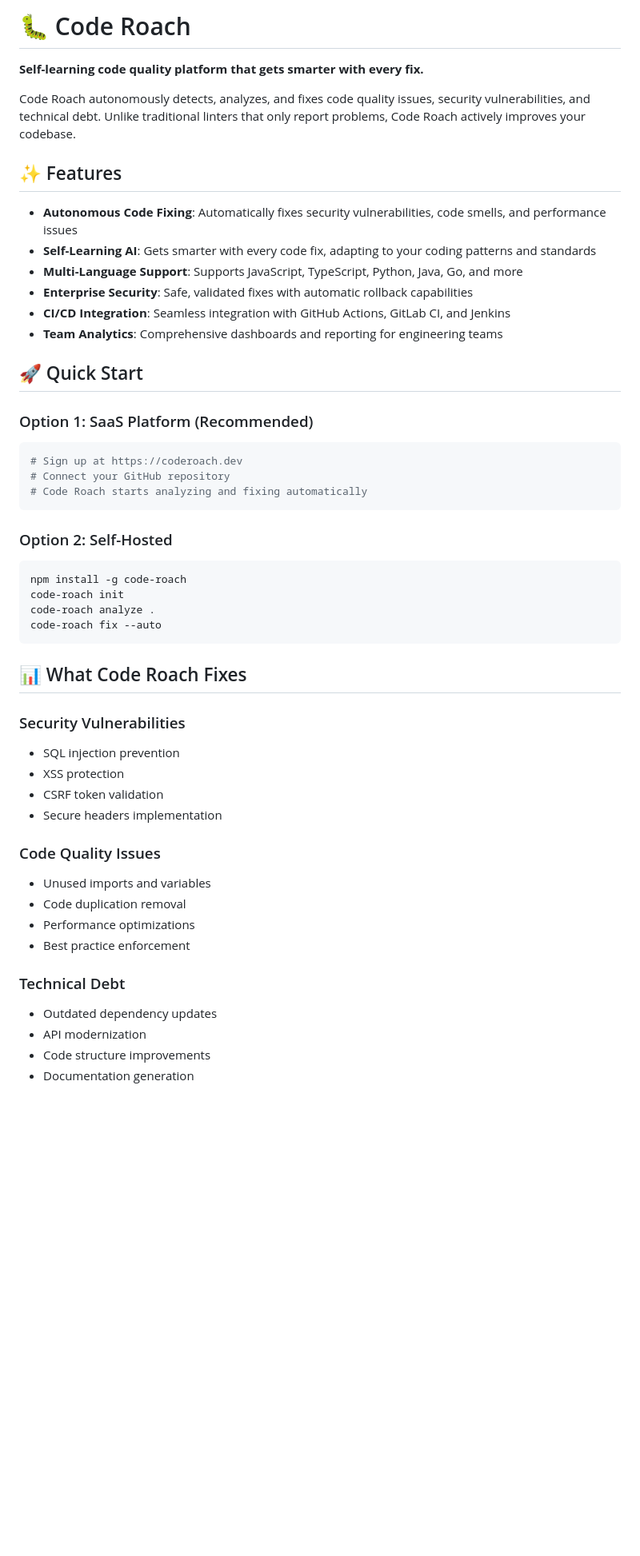
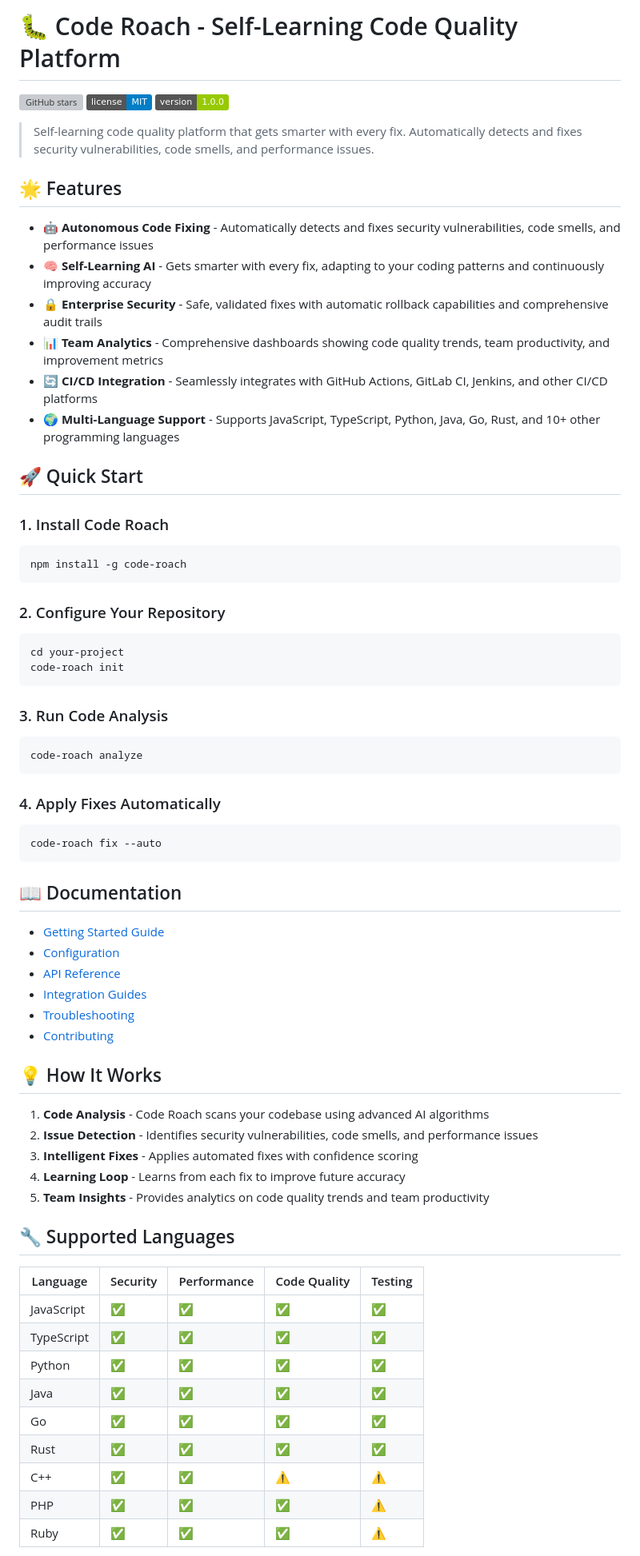
Before and after one commit to repairman29/code-roach, a Markdown page: README.md, the part around one of its changes. Shown at 80% size. Drawn GitHub-style; badges without logos; blank space fills up the shorter version; grey boxes are pictures that could not be loaded.

````diff
--- a/README.md
+++ b/README.md
@@ -1,51 +1,75 @@
-# 🐛 Code Roach
+# 🐛 Code Roach - Self-Learning Code Quality Platform
 
-**Self-learning code quality platform that gets smarter with every fix.**
+[![GitHub stars](https://img.shields.io/github/stars/repairman29/code-roach)](https://github.com/repairman29/code-roach/stargazers)
+[![License](https://img.shields.io/badge/license-MIT-blue.svg)](LICENSE)
+[![Version](https://img.shields.io/badge/version-1.0.0-green.svg)](package.json)
 
-Code Roach autonomously detects, analyzes, and fixes code quality issues, security vulnerabilities, and technical debt. Unlike traditional linters that only report problems, Code Roach actively improves your codebase.
+> Self-learning code quality platform that gets smarter with every fix. Automatically detects and fixes security vulnerabilities, code smells, and performance issues.
 
-## ✨ Features
+## 🌟 Features
 
-- **Autonomous Code Fixing**: Automatically fixes security vulnerabilities, code smells, and performance issues
-- **Self-Learning AI**: Gets smarter with every code fix, adapting to your coding patterns and standards
-- **Multi-Language Support**: Supports JavaScript, TypeScript, Python, Java, Go, and more
-- **Enterprise Security**: Safe, validated fixes with automatic rollback capabilities
-- **CI/CD Integration**: Seamless integration with GitHub Actions, GitLab CI, and Jenkins
-- **Team Analytics**: Comprehensive dashboards and reporting for engineering teams
+- **🤖 Autonomous Code Fixing** - Automatically detects and fixes security vulnerabilities, code smells, and performance issues
+- **🧠 Self-Learning AI** - Gets smarter with every fix, adapting to your coding patterns and continuously improving accuracy
+- **🔒 Enterprise Security** - Safe, validated fixes with automatic rollback capabilities and comprehensive audit trails
+- **📊 Team Analytics** - Comprehensive dashboards showing code quality trends, team productivity, and improvement metrics
+- **🔄 CI/CD Integration** - Seamlessly integrates with GitHub Actions, GitLab CI, Jenkins, and other CI/CD platforms
+- **🌍 Multi-Language Support** - Supports JavaScript, TypeScript, Python, Java, Go, Rust, and 10+ other programming languages
 
 ## 🚀 Quick Start
 
-### Option 1: SaaS Platform (Recommended)
+### 1. Install Code Roach
+
 ```bash
-# Sign up at https://coderoach.dev
-# Connect your GitHub repository
-# Code Roach starts analyzing and fixing automatically
+npm install -g code-roach
 ```
 
-### Option 2: Self-Hosted
+### 2. Configure Your Repository
+
 ```bash
-npm install -g code-roach
+cd your-project
 code-roach init
-code-roach analyze .
+```
+
+### 3. Run Code Analysis
+
+```bash
+code-roach analyze
+```
+
+### 4. Apply Fixes Automatically
+
+```bash
 code-roach fix --auto
 ```
 
-## 📊 What Code Roach Fixes
+## 📖 Documentation
 
-### Security Vulnerabilities
-- SQL injection prevention
-- XSS protection
-- CSRF token validation
-- Secure headers implementation
+- [Getting Started Guide](docs/getting-started.md)
+- [Configuration](docs/configuration.md)
+- [API Reference](docs/api.md)
+- [Integration Guides](docs/integrations/)
+- [Troubleshooting](docs/troubleshooting.md)
+- [Contributing](CONTRIBUTING.md)
 
-### Code Quality Issues
-- Unused imports and variables
-- Code duplication removal
-- Performance optimizations
-- Best practice enforcement
+## 💡 How It Works
 
-### Technical Debt
-- Outdated dependency updates
-- API modernization
-- Code structure improvements
-- Documentation generation
+1. **Code Analysis** - Code Roach scans your codebase using advanced AI algorithms
+2. **Issue Detection** - Identifies security vulnerabilities, code smells, and performance issues
+3. **Intelligent Fixes** - Applies automated fixes with confidence scoring
+4. **Learning Loop** - Learns from each fix to improve future accuracy
+5. **Team Insights** - Provides analytics on code quality trends and team productivity
+
+## 🔧 Supported Languages
+
+| Language | Security | Performance | Code Quality | Testing |
+|----------|----------|-------------|--------------|---------|
+| JavaScript | ✅ | ✅ | ✅ | ✅ |
+| TypeScript | ✅ | ✅ | ✅ | ✅ |
+| Python | ✅ | ✅ | ✅ | ✅ |
+| Java | ✅ | ✅ | ✅ | ✅ |
+| Go | ✅ | ✅ | ✅ | ✅ |
+| Rust | ✅ | ✅ | ✅ | ✅ |
+| C++ | ✅ | ✅ | ⚠️ | ⚠️ |
+| PHP | ✅ | ✅ | ✅ | ⚠️ |
+| Ruby | ✅ | ✅ | ✅ | ⚠️ |
+
````
Also changed, not shown: other parts of README.md (+88 -59 lines), docs/getting-started.md (added, +379 -0 lines).
